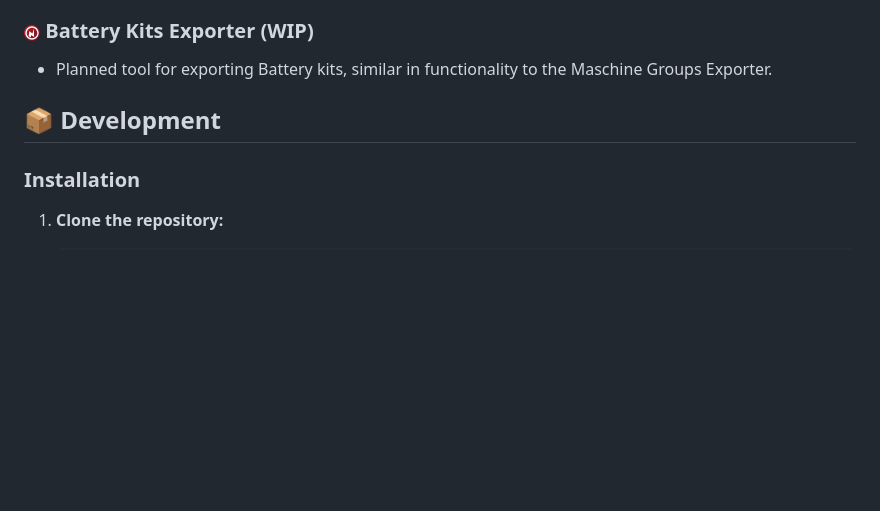
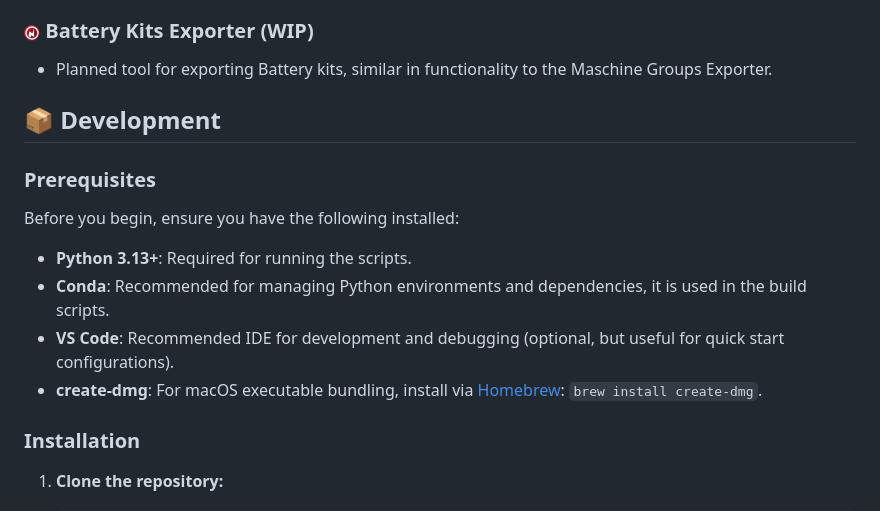
Before and after one commit to joanroig/nitools, a Markdown page: README.md, the part around one of its changes. GitHub-like rendering; blank space fills up the shorter version.

```diff
--- a/README.md
+++ b/README.md
@@ -100,6 +100,15 @@ Mac users should expect additional setup or adjustments. Feel free to open a PR!
 
 ## 📦 Development
 
+### Prerequisites
+
+Before you begin, ensure you have the following installed:
+
+- **Python 3.13+**: Required for running the scripts.
+- **Conda**: Recommended for managing Python environments and dependencies, it is used in the build scripts.
+- **VS Code**: Recommended IDE for development and debugging (optional, but useful for quick start configurations).
+- **create-dmg**: For macOS executable bundling, install via [Homebrew](https://brew.sh): `brew install create-dmg`.
+
 ### Installation
 
 1. **Clone the repository:**
```
Also changed, not shown: other parts of README.md (+34 -16 lines), docs/GUIDE.md (+8 -2 lines), docs/img/dmg-allow-script.png (added), docs/img/dmg-background.jpg (added), 4 other files.
